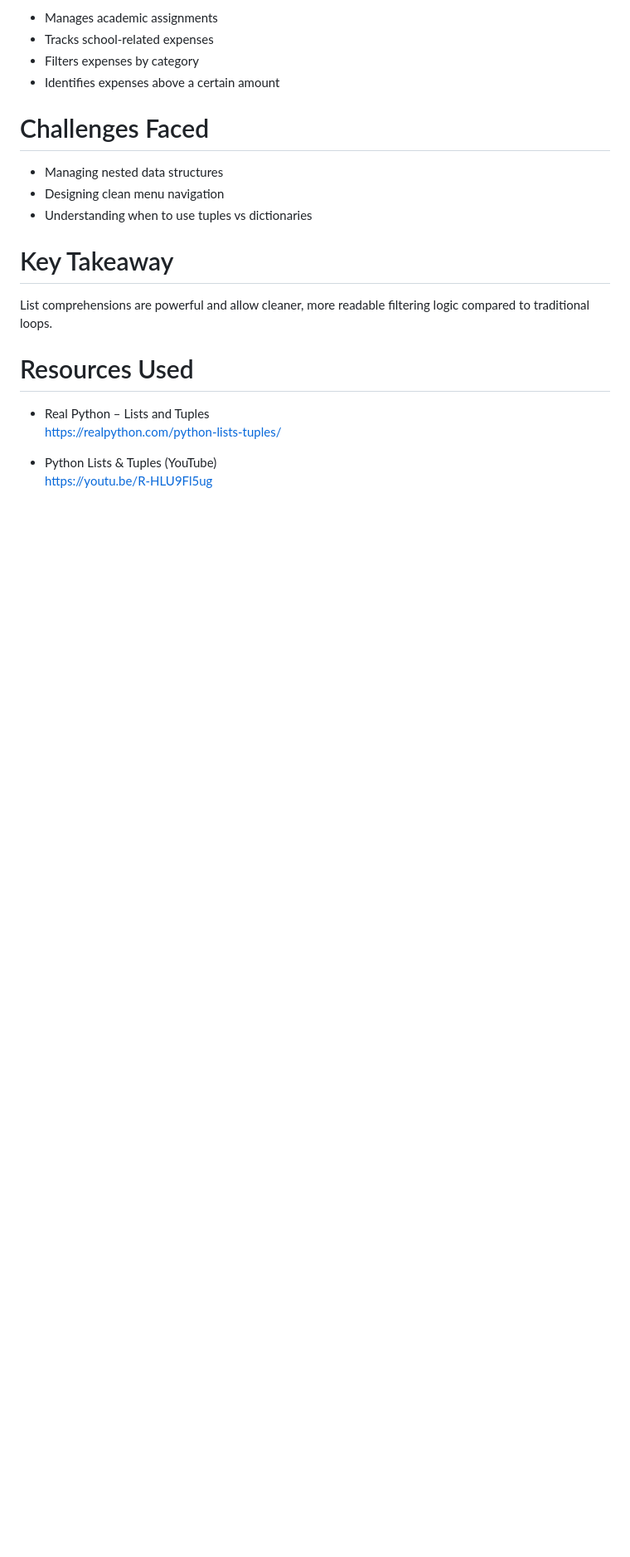
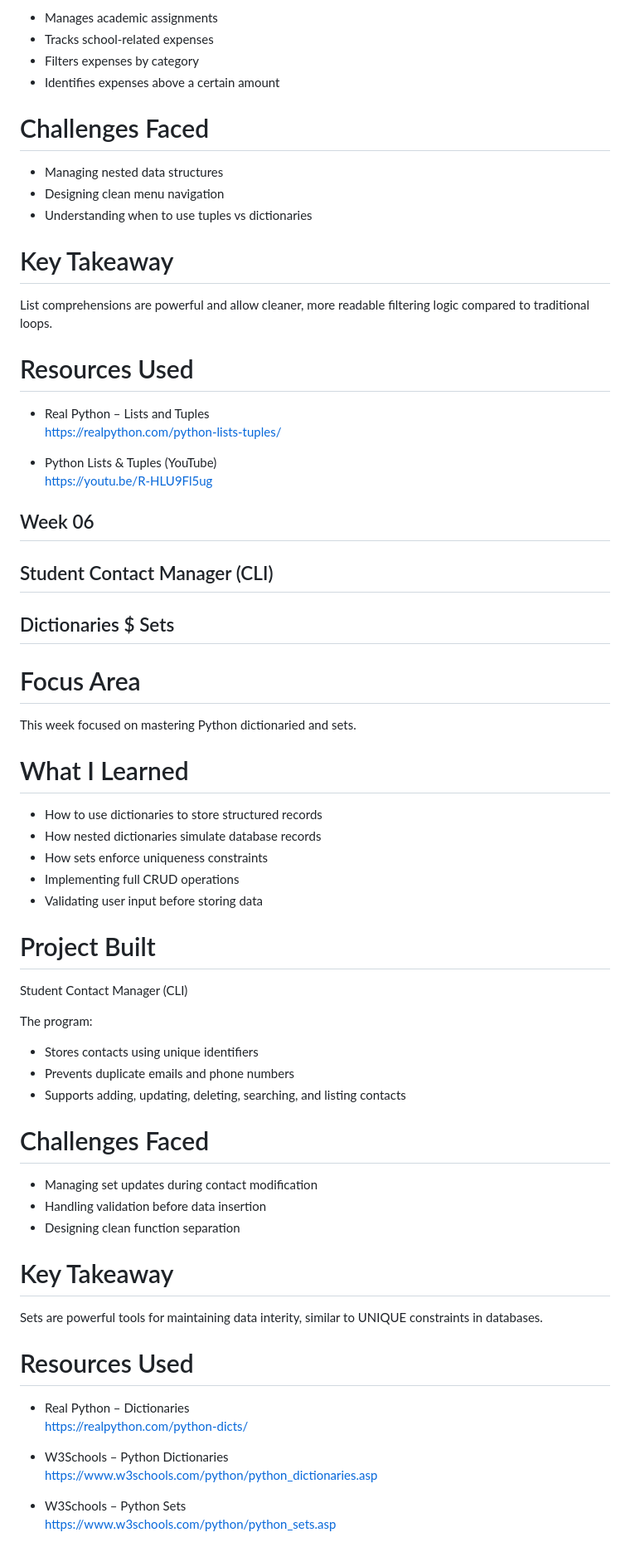
Before and after one commit to amarachi17/flexisaf-python-internship, a Markdown page: LEARNING_LOG.md, the part around the change. Shown at 83% size. GitHub-like rendering; blank space fills up the shorter version.

Commit message:
Document Week 06 learning on dictionaries, sets, and CRUD operations

```diff
--- a/LEARNING_LOG.md
+++ b/LEARNING_LOG.md
@@ -117,3 +117,50 @@ List comprehensions are powerful and allow cleaner, more readable filtering logi
 
 - Python Lists & Tuples (YouTube)
   https://youtu.be/R-HLU9Fl5ug
+
+
+## Week 06
+## Student Contact Manager (CLI)
+## Dictionaries $ Sets
+
+# Focus Area
+
+This week focused on mastering Python dictionaried and sets.
+
+# What I Learned
+
+- How to use dictionaries to store structured records
+- How nested dictionaries simulate database records
+- How sets enforce uniqueness constraints
+- Implementing full CRUD operations
+- Validating user input before storing data
+
+# Project Built
+
+Student Contact Manager (CLI)
+
+The program:
+- Stores contacts using unique identifiers
+- Prevents duplicate emails and phone numbers
+- Supports adding, updating, deleting, searching, and listing contacts
+
+# Challenges Faced
+
+- Managing set updates during contact modification
+- Handling validation before data insertion
+- Designing clean function separation
+
+# Key Takeaway
+
+Sets are powerful tools for maintaining data interity, similar to UNIQUE constraints in databases.
+
+# Resources Used
+
+- Real Python – Dictionaries
+  https://realpython.com/python-dicts/
+
+- W3Schools – Python Dictionaries
+  https://www.w3schools.com/python/python_dictionaries.asp
+
+- W3Schools – Python Sets
+  https://www.w3schools.com/python/python_sets.asp
```
